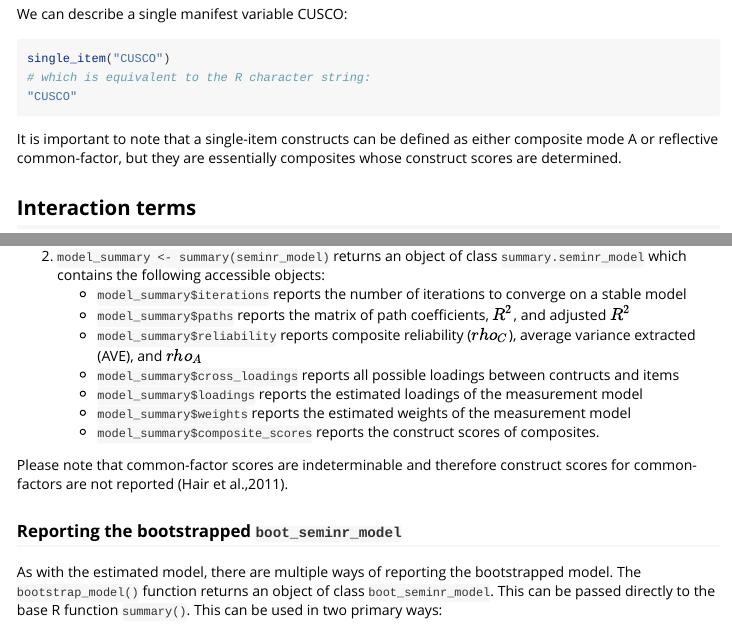
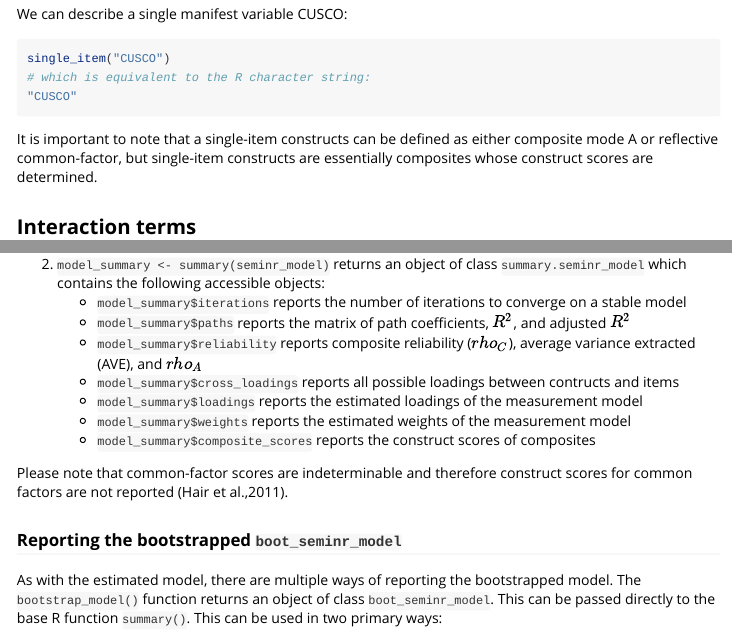
Before and after one commit to sem-in-r/seminr, an R Markdown document (vignettes/SEMinR.Rmd): the page in a window 1100 px wide, from 3360 px down, and a second part further down, joined at a grey line. Rendered offline with R 4.5, knitr and Pandoc, with nearby package versions; some code elsewhere in the file could not run offline.

Commit message:
Bump DESCRIPTION attributes and minor fixes in vignette

````diff
--- a/vignettes/SEMinR.Rmd
+++ b/vignettes/SEMinR.Rmd
@@ -178,7 +178,7 @@ single_item("CUSCO")
 "CUSCO"
 ```
 
-It is important to note that a single-item constructs can be defined as either composite mode A or reflective common-factor, but they are essentially composites whose construct scores are determined.
+It is important to note that a single-item constructs can be defined as either composite mode A or reflective common-factor, but single-item constructs are essentially composites whose construct scores are determined.
 
 ## Interaction terms
 
@@ -388,9 +388,9 @@ summary(mobi_pls)
     + `model_summary$cross_loadings` reports all possible loadings between contructs and items
     + `model_summary$loadings` reports the estimated loadings of the measurement model
     + `model_summary$weights` reports the estimated weights of the measurement model
-    + `model_summary$composite_scores` reports the construct scores of composites.
+    + `model_summary$composite_scores` reports the construct scores of composites
 
-Please note that common-factor scores are indeterminable and therefore construct scores for common-factors are not reported (Hair et al.,2011).
+Please note that common-factor scores are indeterminable and therefore construct scores for common factors are not reported (Hair et al.,2011).
 
 ### Reporting the bootstrapped `boot_seminr_model`
 
````
Also changed, not shown: 1 other file.
